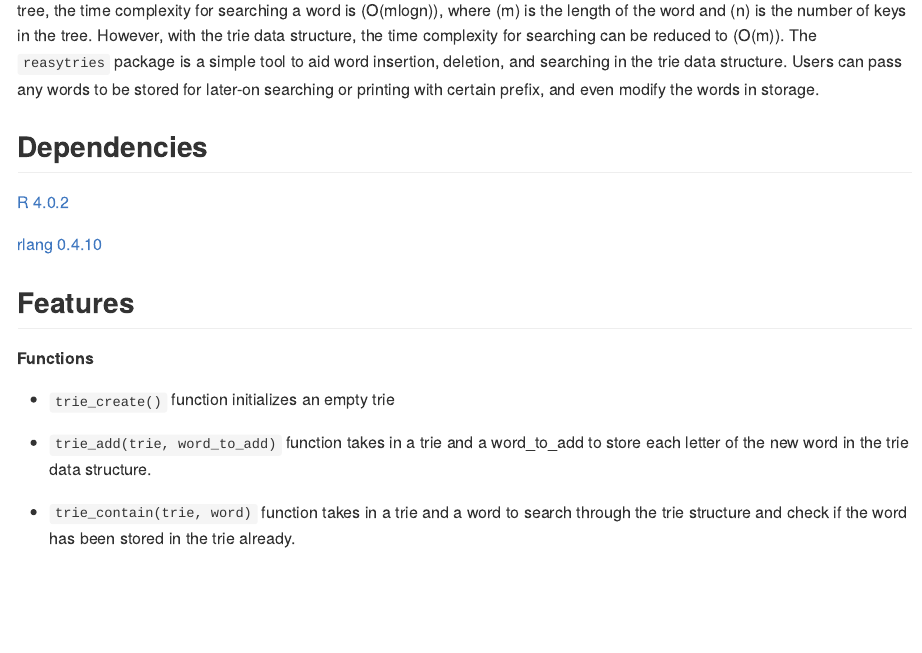
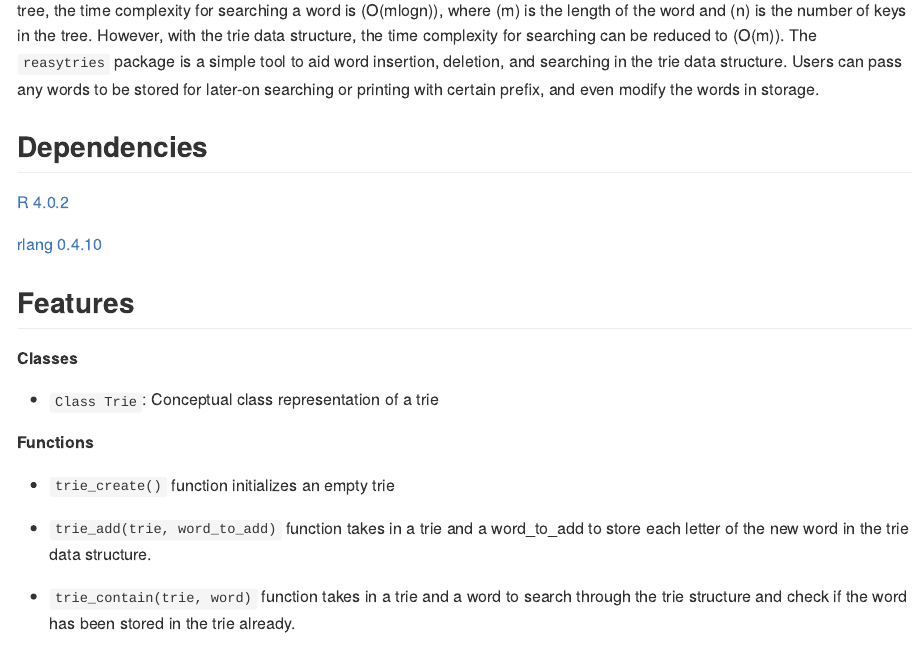
Before and after one commit to UBC-MDS/reasytries, an R Markdown document (README.Rmd): the page in a window 1100 px wide, from 520 px down. The pictures show the output file README.md that the author committed with the source, drawn offline in the style of GitHub.

Commit message:
added back description for a trie

```diff
--- a/README.Rmd
+++ b/README.Rmd
@@ -50,6 +50,10 @@ with certain prefix, and even modify the words in storage.
 
 ## Features
 
+**Classes**
+
+  - `Class Trie`: Conceptual class representation of a trie
+
 **Functions**
 
   - `trie_create()` function initializes an empty trie
```
Also changed, not shown: README.md.
